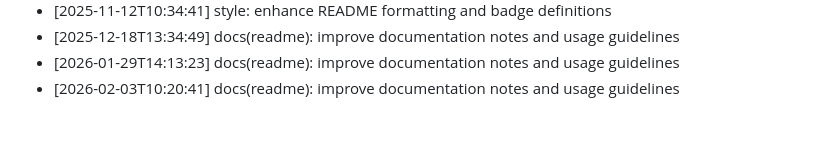
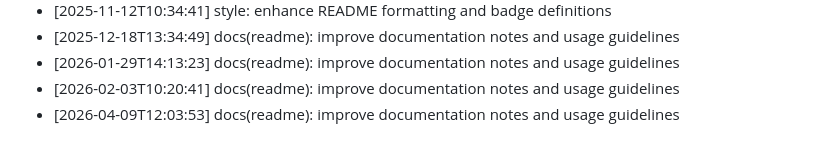
Before and after one commit to abrar225/Men_Hair_Salon, a Markdown page: README.md, the part around the change. GitHub-like rendering.

Commit message:
docs(readme): improve documentation notes and usage guidelines

```diff
--- a/README.md
+++ b/README.md
@@ -90,3 +90,4 @@ For any queries or support, feel free to reach out!
 - [2025-12-18T13:34:49] docs(readme): improve documentation notes and usage guidelines
 - [2026-01-29T14:13:23] docs(readme): improve documentation notes and usage guidelines
 - [2026-02-03T10:20:41] docs(readme): improve documentation notes and usage guidelines
+- [2026-04-09T12:03:53] docs(readme): improve documentation notes and usage guidelines
```
